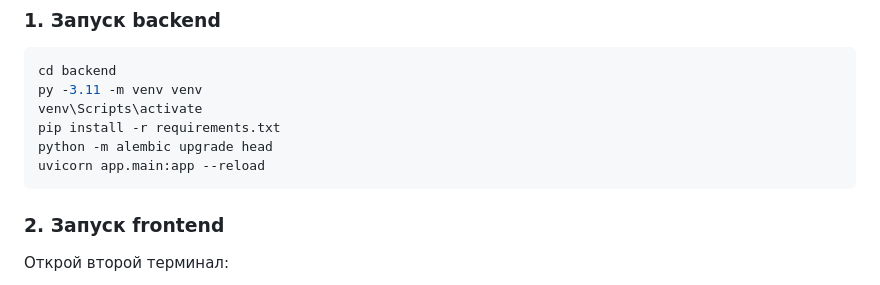
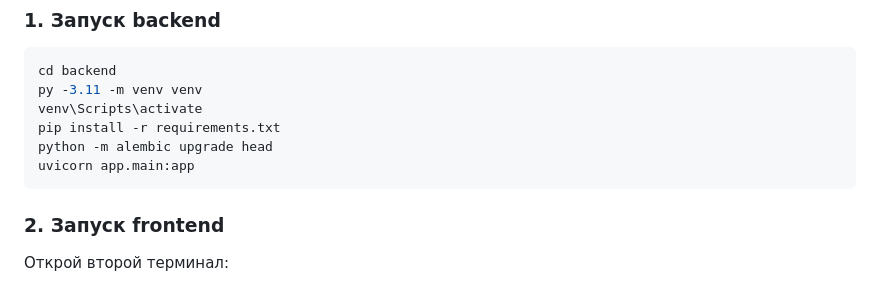
Before and after one commit to NerdySnake6/if-else-hackathon-2026, a Markdown page: README.md, the part around the change. Drawn GitHub-style.

````diff
--- a/README.md
+++ b/README.md
@@ -136,7 +136,7 @@ py -3.11 -m venv venv
 venv\Scripts\activate
 pip install -r requirements.txt
 python -m alembic upgrade head
-uvicorn app.main:app --reload
+uvicorn app.main:app
 ```
 
 ### 2. Запуск frontend
````
